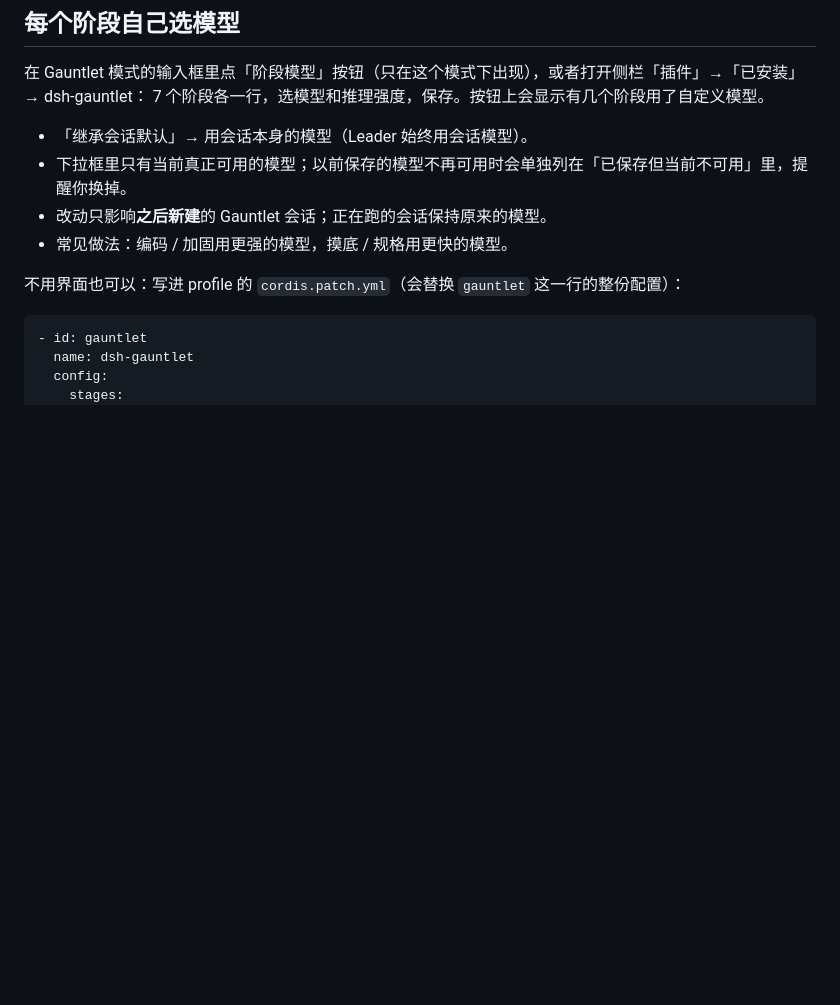
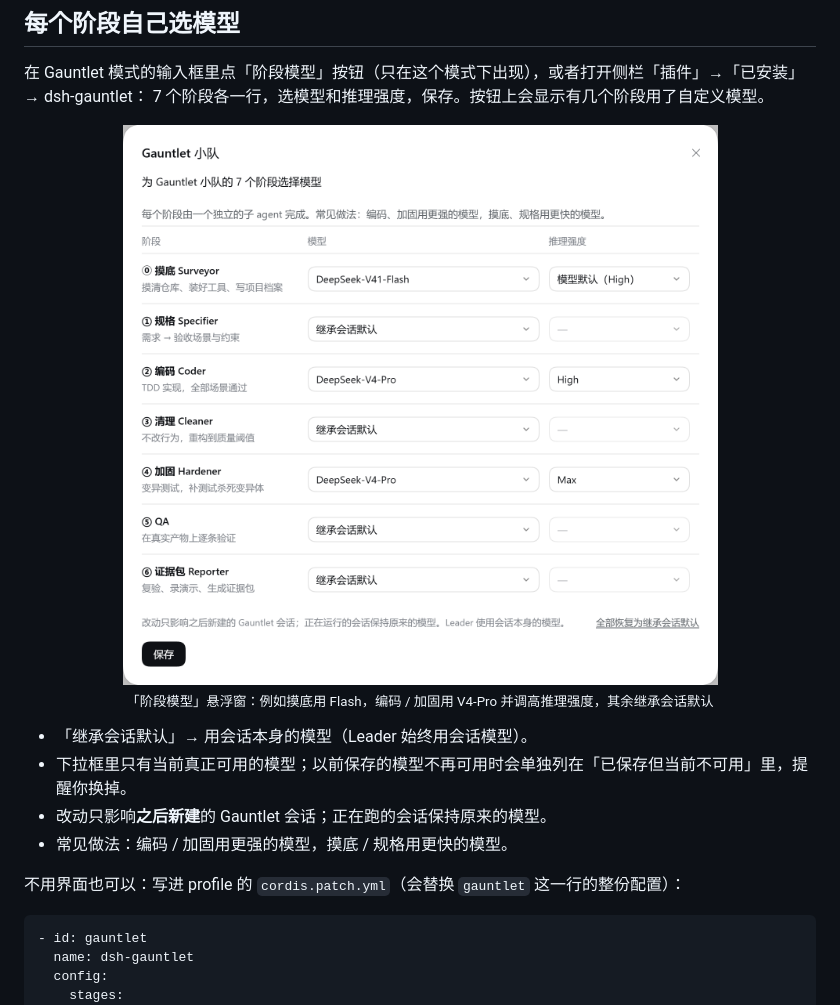
Before and after one commit to Iamtianyuyang/dsh-crap-agents, a Markdown page: README.md, the part around one of its changes. GitHub-like rendering; pictures changed too: docs/images/stage-models.png (added); blank space fills up the shorter version.

```diff
--- a/README.md
+++ b/README.md
@@ -81,6 +87,11 @@ flowchart LR
 
 在 Gauntlet 模式的输入框里点「阶段模型」按钮（只在这个模式下出现），或者打开侧栏「插件」→「已安装」→ dsh-gauntlet：
 7 个阶段各一行，选模型和推理强度，保存。按钮上会显示有几个阶段用了自定义模型。
+
+<p align="center">
+  <img src="docs/images/stage-models.png" width="620" alt="「阶段模型」悬浮窗：7 个阶段各选模型和推理强度">
+  <br><sub>「阶段模型」悬浮窗：例如摸底用 Flash，编码 / 加固用 V4-Pro 并调高推理强度，其余继承会话默认</sub>
+</p>
 
 - 「继承会话默认」→ 用会话本身的模型（Leader 始终用会话模型）。
 - 下拉框里只有当前真正可用的模型；以前保存的模型不再可用时会单独列在「已保存但当前不可用」里，提醒你换掉。
```
Also changed, not shown: other parts of README.md (+6 -0 lines), docs/images/preset-gauntlet.png (added), 3 other files.
